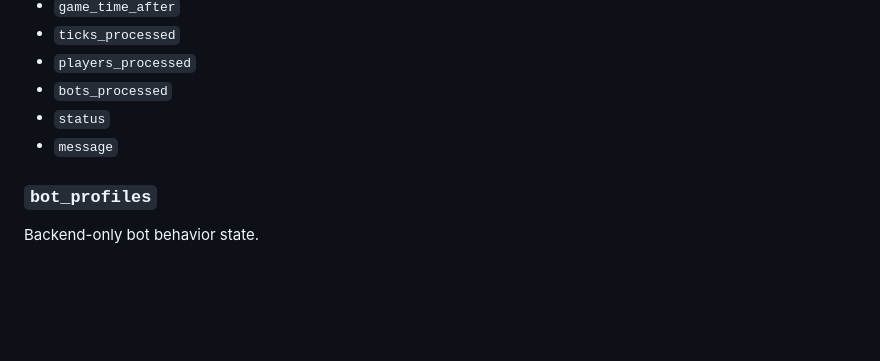
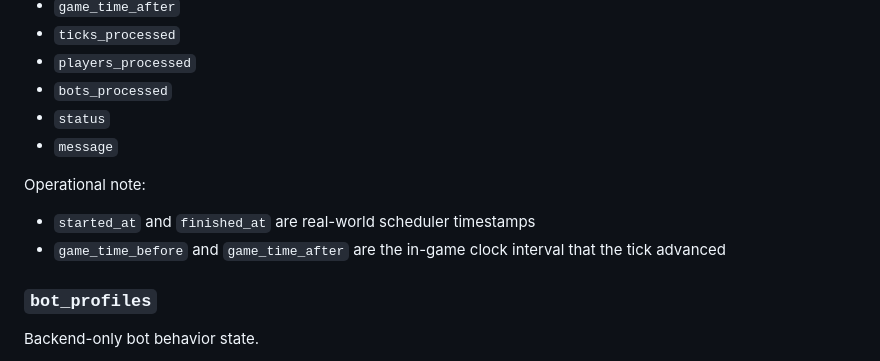
Before and after one commit to nferdazel/skyward, a Markdown page: docs/architecture/database.md, the part around the change. GitHub-like rendering; blank space fills up the shorter version.

```diff
--- a/docs/architecture/database.md
+++ b/docs/architecture/database.md
@@ -183,6 +183,11 @@ Important fields:
 - `status`
 - `message`
 
+Operational note:
+- `started_at` and `finished_at` are real-world scheduler timestamps
+- `game_time_before` and `game_time_after` are the in-game clock interval that
+  the tick advanced
+
 ### `bot_profiles`
 
 Backend-only bot behavior state.
```
Also changed, not shown: docs/architecture/supabase-contracts.md (+2 -1 lines), docs/operations/audit-queries.md (+6 -0 lines).
